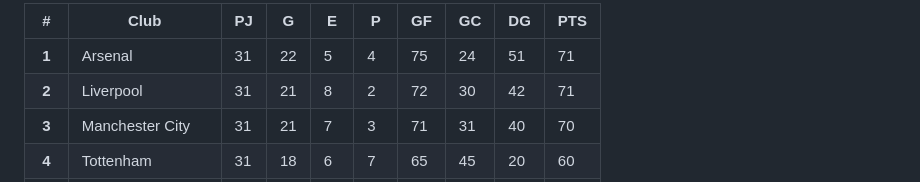
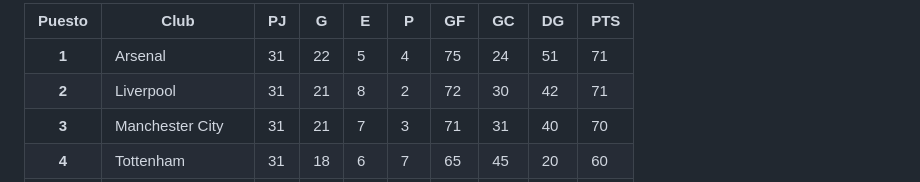
Before and after one commit to TomasSerrani/TP-base-de-datos, a Markdown page: README.md, the part around the change. GitHub-like rendering.

```diff
--- a/README.md
+++ b/README.md
@@ -1,7 +1,7 @@
 <table class="table">
   <thead>
     <tr>
-      <th scope="col">#</th>
+      <th scope="col">Puesto</th>
       <th scope="col">Club</th>
       <th scope="col">PJ</th>
       <th scope="col">G</th>
```
